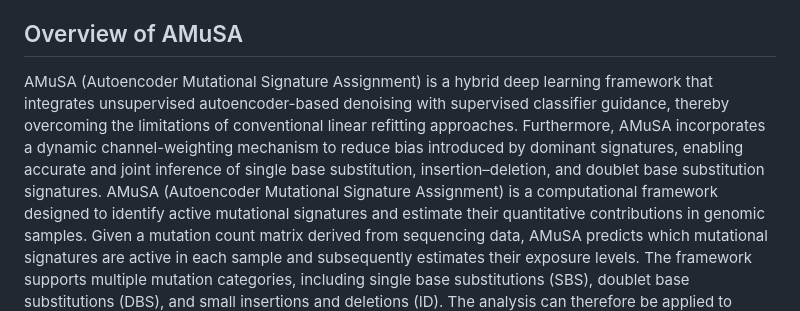
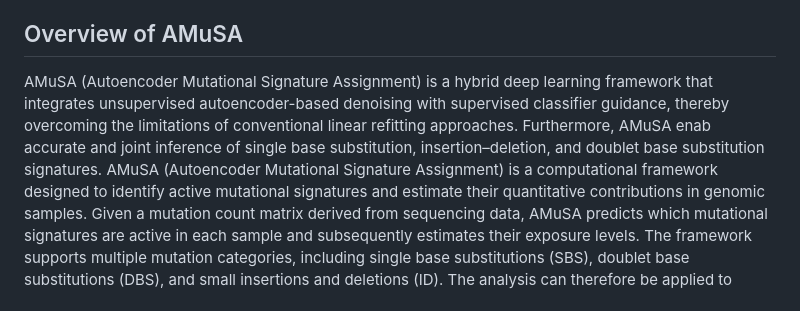
Before and after one commit to Yangying400/AMuSA, a Markdown page: A Protocol for AMuSA.md, the part around the change. GitHub-like rendering.

```diff
--- a/A Protocol for AMuSA.md
+++ b/A Protocol for AMuSA.md
@@ -34,7 +34,7 @@ Mutational signatures reflect the underlying biological processes that generate
 Recent large-scale sequencing projects have cataloged numerous mutational signatures across different cancer types. Computational methods have therefore become essential tools for decomposing mutation profiles into combinations of mutational signatures.
 
 ## Overview of AMuSA
-AMuSA (Autoencoder Mutational Signature Assignment) is a hybrid deep learning framework that integrates unsupervised autoencoder-based denoising with supervised classifier guidance, thereby overcoming the limitations of conventional linear refitting approaches. Furthermore, AMuSA incorporates a dynamic channel-weighting mechanism to reduce bias introduced by dominant signatures, enabling accurate and joint inference of single base substitution, insertion–deletion, and doublet base substitution signatures.
+AMuSA (Autoencoder Mutational Signature Assignment) is a hybrid deep learning framework that integrates unsupervised autoencoder-based denoising with supervised classifier guidance, thereby overcoming the limitations of conventional linear refitting approaches. Furthermore, AMuSA enab accurate and joint inference of single base substitution, insertion–deletion, and doublet base substitution signatures.
 AMuSA (Autoencoder Mutational Signature Assignment) is a computational framework designed to identify active mutational signatures and estimate their quantitative contributions in genomic samples. Given a mutation count matrix derived from sequencing data, AMuSA predicts which mutational signatures are active in each sample and subsequently estimates their exposure levels.
 The framework supports multiple mutation categories, including single base substitutions (SBS), doublet base substitutions (DBS), and small insertions and deletions (ID). The analysis can therefore be applied to different types of mutational signature datasets.
 
```
